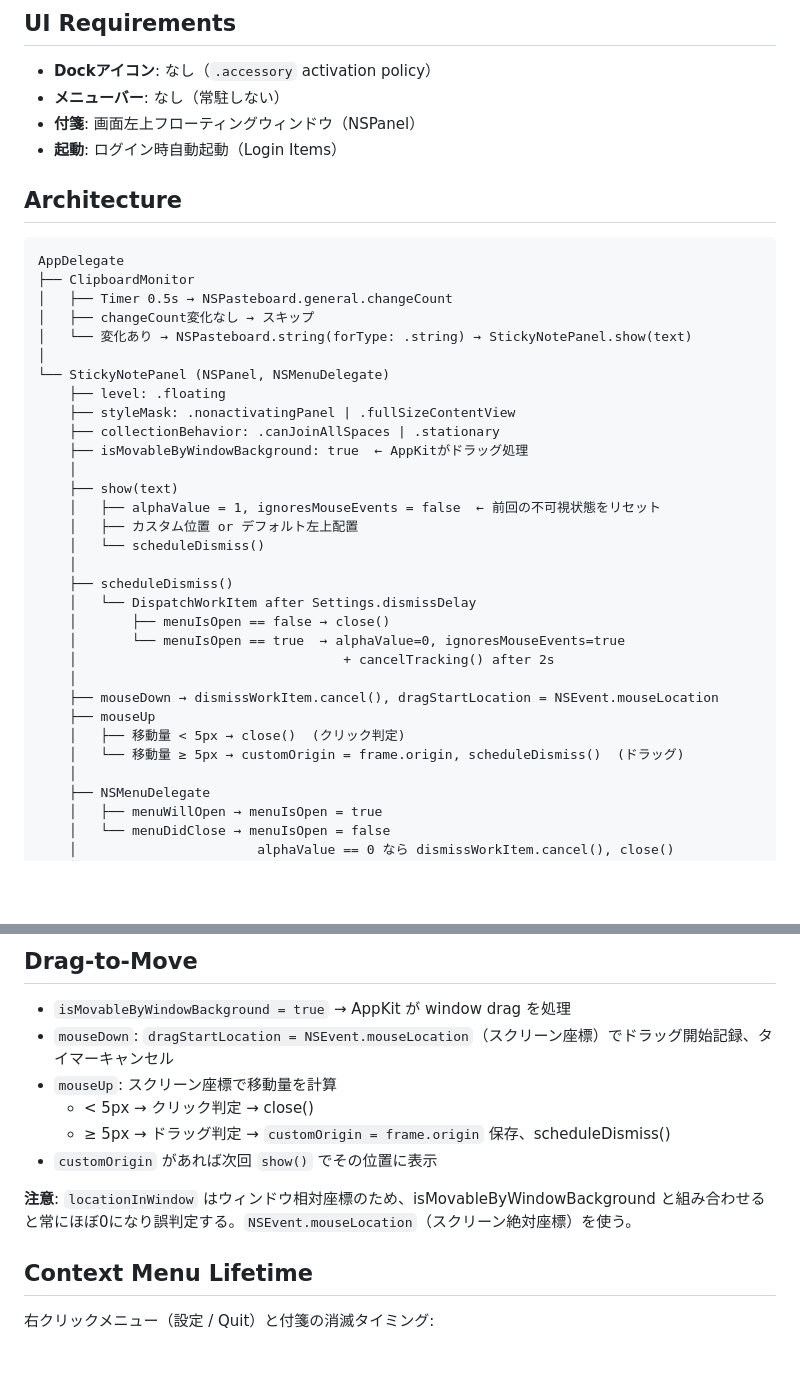
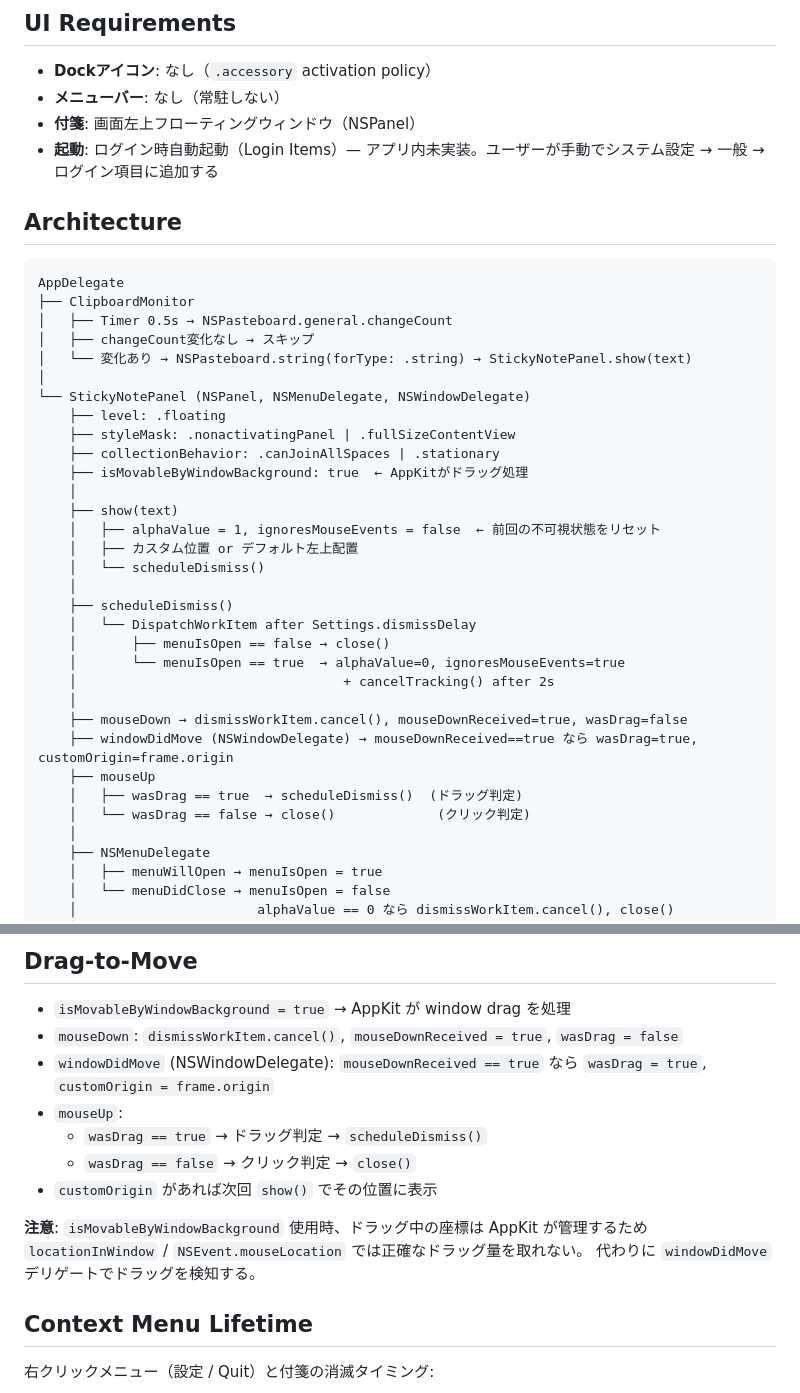
Before and after one commit to tobisako/ClipNotice, a Markdown page: docs/design/macos.md, 2 parts joined by grey strips. Drawn GitHub-style; blank space fills up the shorter version.

Commit message:
docs: fix 5 discrepancies between macos.md and actual code
- Drag-to-Move: replace old dragStartLocation/NSEvent.mouseLocation with
  actual windowDidMove+wasDrag+mouseDownReceived mechanism
- Architecture tree: add NSWindowDelegate to StickyNotePanel
- Drag注意: rewrite to reflect windowDidMove approach
- Login Items: note it is not implemented in code (manual setup required)

Co-Authored-By: Claude Sonnet 4.6 <noreply@anthropic.com>

```diff
--- a/docs/design/macos.md
+++ b/docs/design/macos.md
@@ -32,7 +32,7 @@ ClipNoticeはこれを解消する: コピーした瞬間に内容が見える
 - **Dockアイコン**: なし（`.accessory` activation policy）
 - **メニューバー**: なし（常駐しない）
 - **付箋**: 画面左上フローティングウィンドウ（NSPanel）
-- **起動**: ログイン時自動起動（Login Items）
+- **起動**: ログイン時自動起動（Login Items）— アプリ内未実装。ユーザーが手動でシステム設定 → 一般 → ログイン項目に追加する
 
 ## Architecture
 
@@ -43,7 +43,7 @@ AppDelegate
 │   ├── changeCount変化なし → スキップ
 │   └── 変化あり → NSPasteboard.string(forType: .string) → StickyNotePanel.show(text)
 │
-└── StickyNotePanel (NSPanel, NSMenuDelegate)
+└── StickyNotePanel (NSPanel, NSMenuDelegate, NSWindowDelegate)
     ├── level: .floating
     ├── styleMask: .nonactivatingPanel | .fullSizeContentView
     ├── collectionBehavior: .canJoinAllSpaces | .stationary
@@ -60,10 +60,11 @@ AppDelegate
     │       └── menuIsOpen == true  → alphaValue=0, ignoresMouseEvents=true
     │                                  + cancelTracking() after 2s
     │
-    ├── mouseDown → dismissWorkItem.cancel(), dragStartLocation = NSEvent.mouseLocation
+    ├── mouseDown → dismissWorkItem.cancel(), mouseDownReceived=true, wasDrag=false
+    ├── windowDidMove (NSWindowDelegate) → mouseDownReceived==true なら wasDrag=true, customOrigin=frame.origin
     ├── mouseUp
-    │   ├── 移動量 < 5px → close()  (クリック判定)
-    │   └── 移動量 ≥ 5px → customOrigin = frame.origin, scheduleDismiss()  (ドラッグ)
+    │   ├── wasDrag == true  → scheduleDismiss()  (ドラッグ判定)
+    │   └── wasDrag == false → close()             (クリック判定)
     │
     ├── NSMenuDelegate
     │   ├── menuWillOpen → menuIsOpen = true
@@ -166,13 +167,16 @@ GitHub Releases バイナリの場合: `xattr -dr com.apple.quarantine ./clipnot
 ## Drag-to-Move
 
 - `isMovableByWindowBackground = true` → AppKit が window drag を処理
-- `mouseDown`: `dragStartLocation = NSEvent.mouseLocation`（スクリーン座標）でドラッグ開始記録、タイマーキャンセル
-- `mouseUp`: スクリーン座標で移動量を計算
-  - < 5px → クリック判定 → close()
-  - ≥ 5px → ドラッグ判定 → `customOrigin = frame.origin` 保存、scheduleDismiss()
+- `mouseDown`: `dismissWorkItem.cancel()`, `mouseDownReceived = true`, `wasDrag = false`
+- `windowDidMove` (NSWindowDelegate): `mouseDownReceived == true` なら `wasDrag = true`, `customOrigin = frame.origin`
+- `mouseUp`:
+  - `wasDrag == true`  → ドラッグ判定 → `scheduleDismiss()`
+  - `wasDrag == false` → クリック判定 → `close()`
 - `customOrigin` があれば次回 `show()` でその位置に表示
 
-**注意**: `locationInWindow` はウィンドウ相対座標のため、isMovableByWindowBackground と組み合わせると常にほぼ0になり誤判定する。`NSEvent.mouseLocation`（スクリーン絶対座標）を使う。
+**注意**: `isMovableByWindowBackground` 使用時、ドラッグ中の座標は AppKit が管理するため
+`locationInWindow` / `NSEvent.mouseLocation` では正確なドラッグ量を取れない。
+代わりに `windowDidMove` デリゲートでドラッグを検知する。
 
 ## Context Menu Lifetime
 
```
